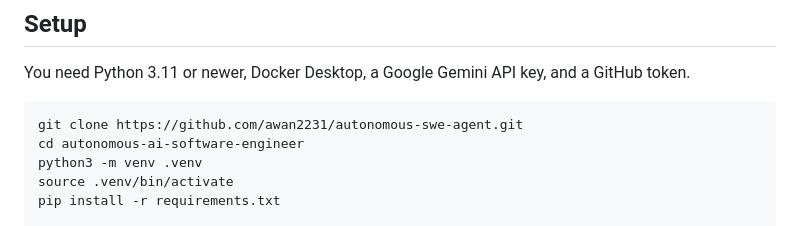
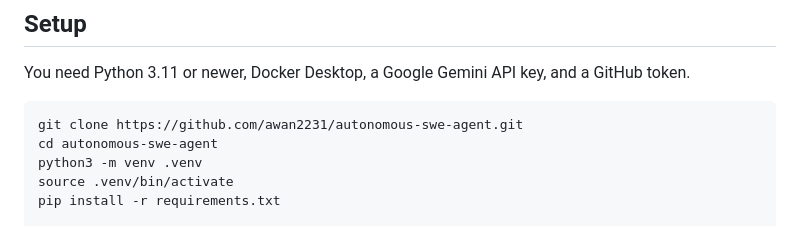
Before and after one commit to awan2231/autonomous-swe-agent, a Markdown page: README.md, the part around the change. GitHub-like rendering.

Commit message:
Update repo name in README

````diff
--- a/README.md
+++ b/README.md
@@ -49,7 +49,7 @@ You need Python 3.11 or newer, Docker Desktop, a Google Gemini API key, and a Gi
 
 ```bash
 git clone https://github.com/awan2231/autonomous-swe-agent.git
-cd autonomous-ai-software-engineer
+cd autonomous-swe-agent
 python3 -m venv .venv
 source .venv/bin/activate
 pip install -r requirements.txt
````
